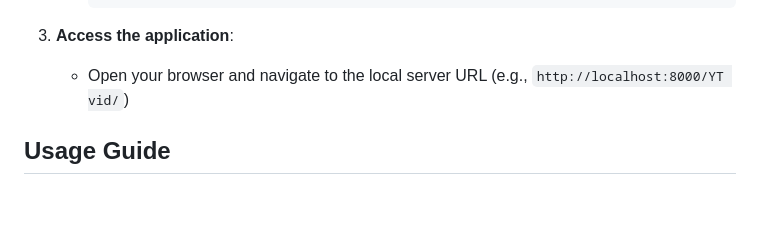
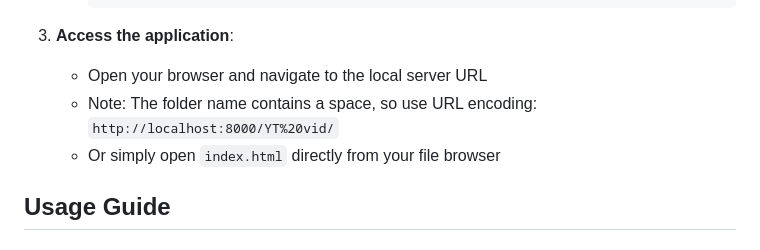
Before and after one commit to j-ordanos/YT-video-demo, a Markdown page: README.md, the part around the change. Drawn GitHub-style; blank space fills up the shorter version.

Commit message:
Fix URL path documentation to handle space in folder name
Co-authored-by: j-ordanos <151696220+j-ordanos@users.noreply.github.com>

````diff
--- a/README.md
+++ b/README.md
@@ -56,7 +56,9 @@ YT-video-demo/
      ```
 
 3. **Access the application**:
-   - Open your browser and navigate to the local server URL (e.g., `http://localhost:8000/YT vid/`)
+   - Open your browser and navigate to the local server URL
+   - Note: The folder name contains a space, so use URL encoding: `http://localhost:8000/YT%20vid/`
+   - Or simply open `index.html` directly from your file browser
 
 ## Usage Guide
 
````
